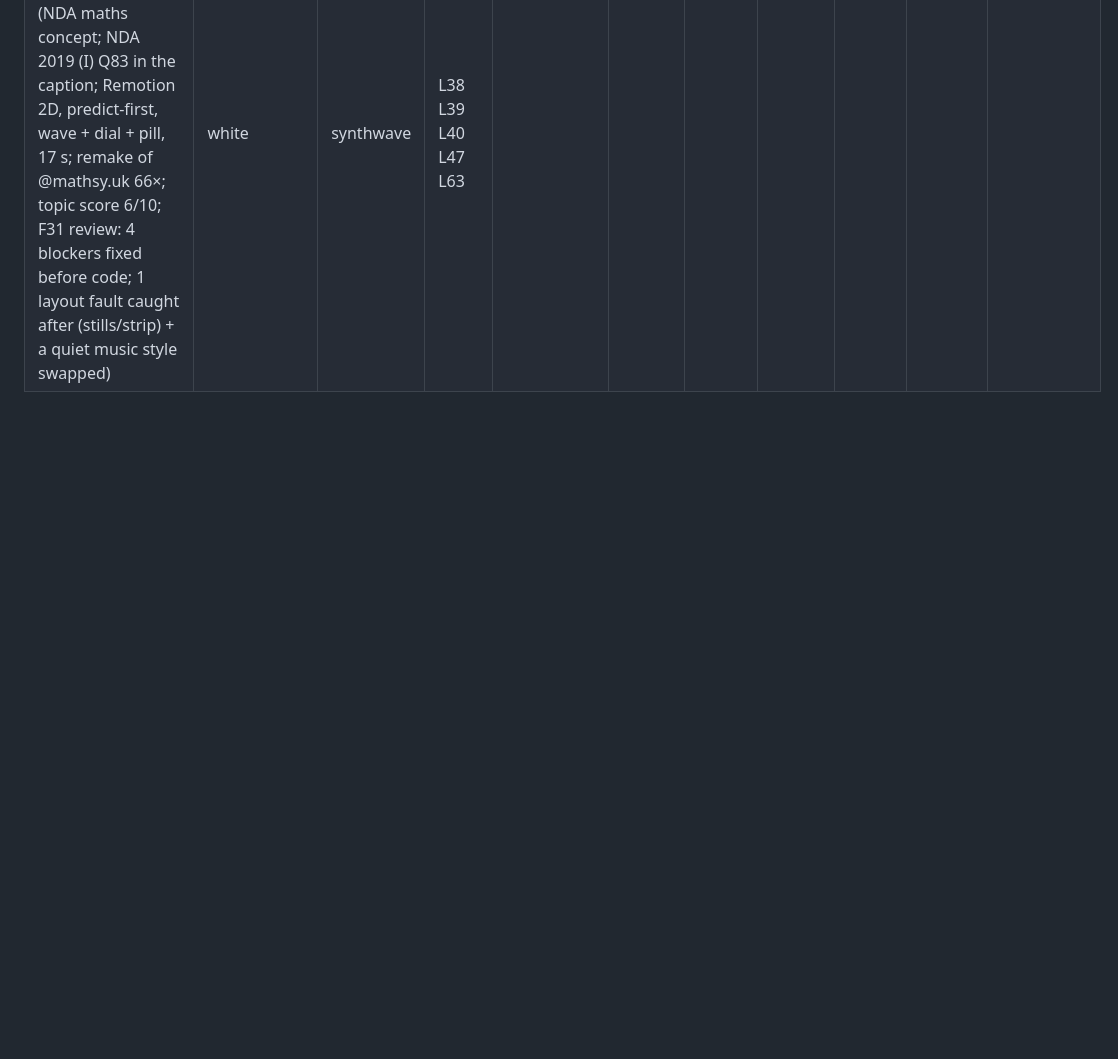
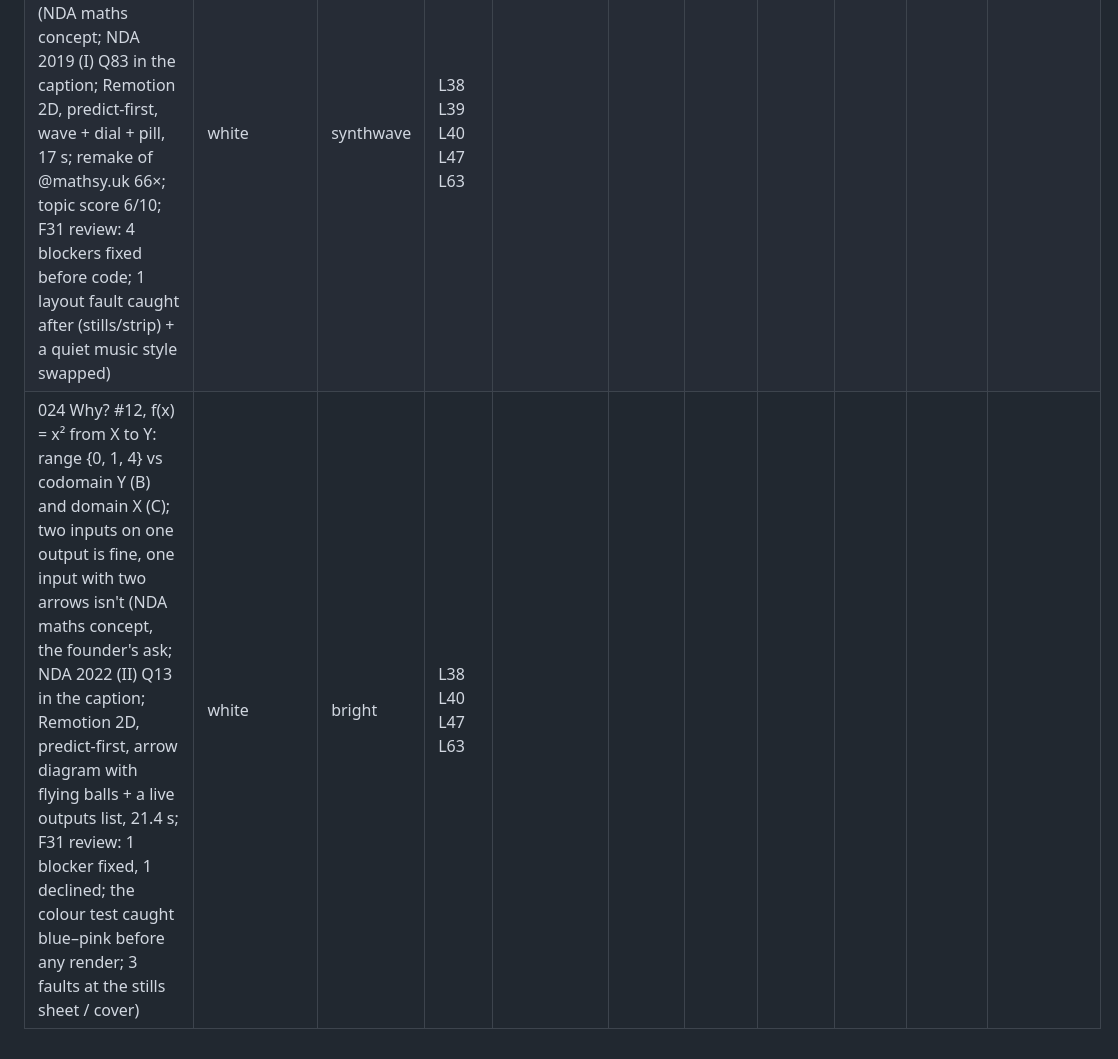
Before and after one commit to lwspune/lws-marketing-engine, a Markdown page: reels/learnings.md, the part around one of its changes. Drawn GitHub-style; blank space fills up the shorter version.

Commit message:
docs(reels): log 024 in the learnings (L63) and the backlog (W17)
Co-Authored-By: Claude Opus 5.5 <noreply@anthropic.com>

```diff
--- a/reels/learnings.md
+++ b/reels/learnings.md
@@ -82,3 +82,4 @@ is the truth for what's queued, approved or rejected.
 | 021 Why? #9, fold y = 2ˣ over y = x: you get log₂x; 2³ = 8 flips to log₂8 = 3; the y ≤ 0 strip folds onto x ≤ 0 (NDA maths concept; NDA 2024 (I) Q27 in the caption; Remotion 2D, predict-first, 16.6 s; remake of @mathsy.uk 46×; topic score 5/10; first reel with an F31 storyboard review: 5 blockers fixed before code, 3 faults caught after (by the overlap test and the stills sheet)) | white | cinematic | L38 L39 L40 L47 L63 | | | | | | | |
 | 022 Why? #10, completing the square with tiles: the missing corner is 9; x² + 6x ≥ −9 (NDA maths concept; NDA 2026 (I) Q42 in the caption; Remotion 2D, predict-first, a dot rides the parabola with a live readout, 18.6 s; remake of @codematrixvishal 40×; topic score 5/10; F31 review: 3 blockers fixed before code; 7 faults caught after (3 by the overlap test, 3 on the stills sheet, 1 on the cover)) | white | lofi | L38 L39 L40 L47 L63 | | | | | | | |
 | 023 Why? #11, four derivatives of sin x go round to sin x; y″ = −y; (sin 2x)″ = −4 sin 2x (NDA maths concept; NDA 2019 (I) Q83 in the caption; Remotion 2D, predict-first, wave + dial + pill, 17 s; remake of @mathsy.uk 66×; topic score 6/10; F31 review: 4 blockers fixed before code; 1 layout fault caught after (stills/strip) + a quiet music style swapped) | white | synthwave | L38 L39 L40 L47 L63 | | | | | | | |
+| 024 Why? #12, f(x) = x² from X to Y: range {0, 1, 4} vs codomain Y (B) and domain X (C); two inputs on one output is fine, one input with two arrows isn't (NDA maths concept, the founder's ask; NDA 2022 (II) Q13 in the caption; Remotion 2D, predict-first, arrow diagram with flying balls + a live outputs list, 21.4 s; F31 review: 1 blocker fixed, 1 declined; the colour test caught blue–pink before any render; 3 faults at the stills sheet / cover) | white | bright | L38 L40 L47 L63 | | | | | | | |
```
Also changed, not shown: other parts of reels/learnings.md (+1 -1 lines), reels/remake-backlog.md (+1 -0 lines).
